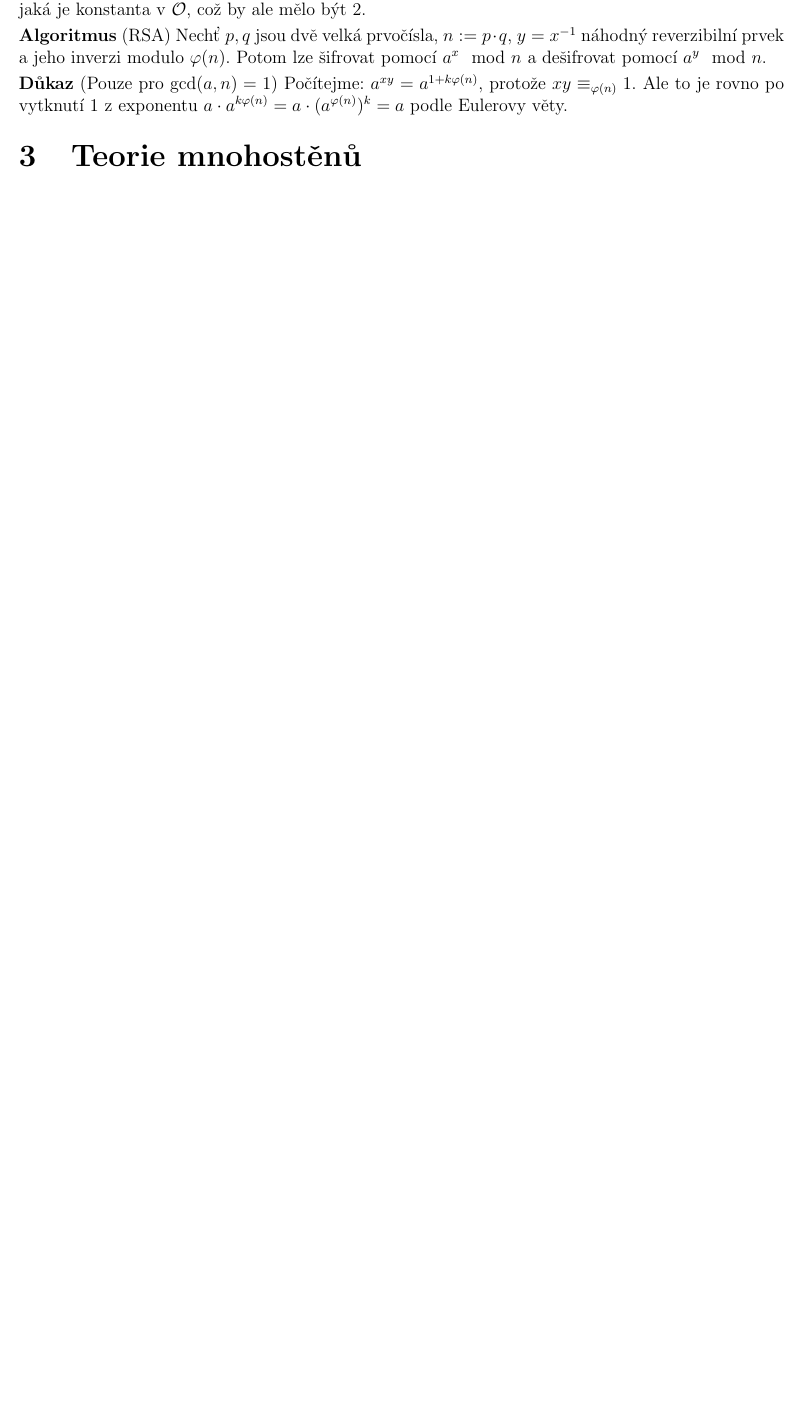
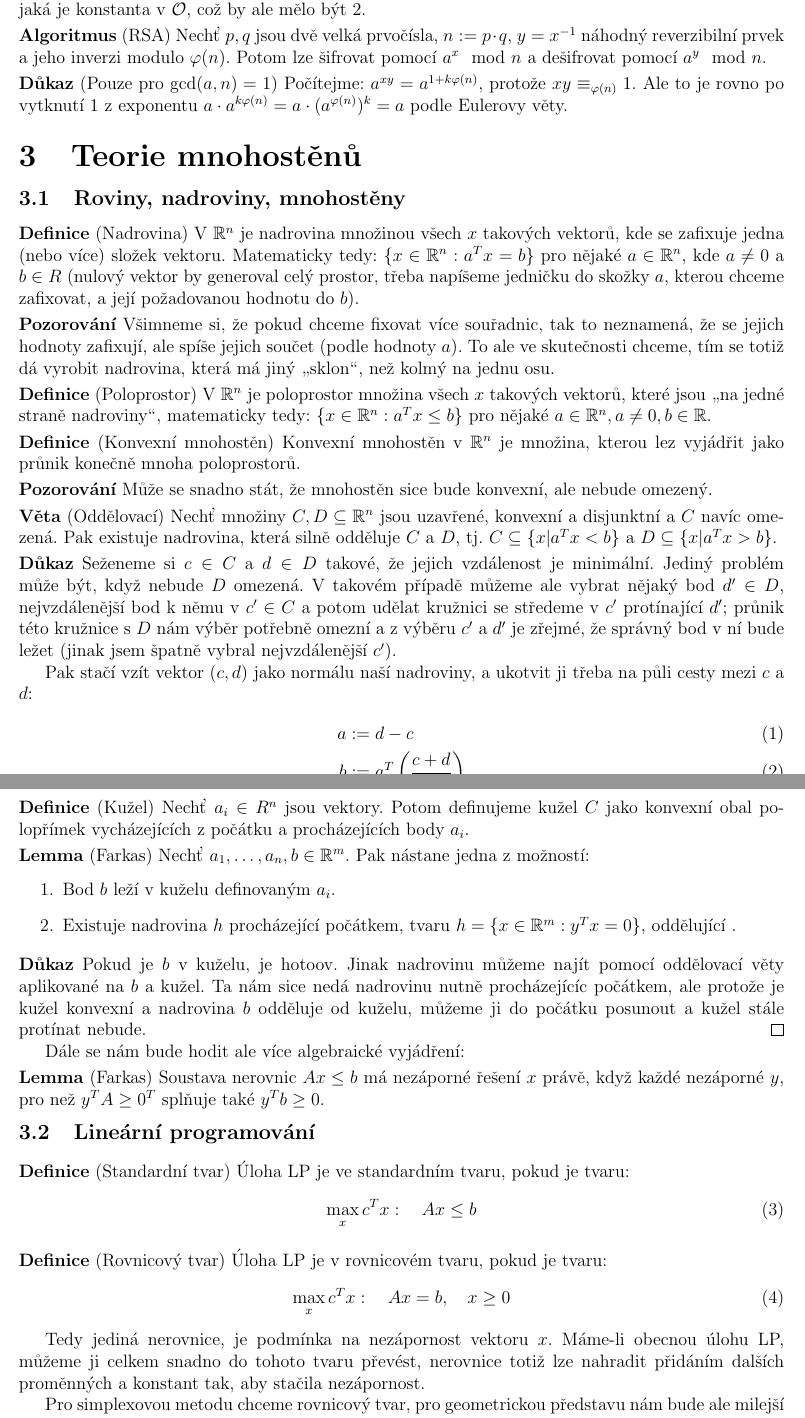
Before and after one commit to Krakonos/poznamky-mff, a LaTeX document (statnice-nmgr/okruh3.tex, which reads statnice-nmgr/mnohosteny-a-lp.tex): part of page 4 of 9 before the commit and two parts of pages 4 and 5 of 12 after it, the two joined at a grey line, cut so that both start at the same text, the shorter picture padded with empty space. Compiled offline with pdfLaTeX.

Commit message:
Státnice: Teorie mnohostěnů a věta o dualitě LP.

```diff
--- /dev/null
+++ b/statnice-nmgr/mnohosteny-a-lp.tex
@@ -0,0 +1,77 @@
+\subsection{Roviny, nadroviny, mnohostěny}
+
+\df (Nadrovina) V $\R^n$ je nadrovina množinou všech $x$ takových vektorů, kde
+se zafixuje jedna (nebo více) složek vektoru. Matematicky tedy: $\{x \in \R^n:
+a^Tx = b\}$ pro nějaké $a \in \R^n$, kde $a \neq 0$ a $b \in R$ (nulový vektor by generoval
+celý prostor, třeba napíšeme jedničku do skožky $a$, kterou chceme zafixovat,
+a její požadovanou hodnotu do $b$).
+
+\poz Všimneme si, že pokud chceme fixovat více souřadnic, tak to neznamená, že
+se jejich hodnoty zafixují, ale spíše jejich součet (podle hodnoty $a$). To ale
+ve skutečnosti chceme, tím se totiž dá vyrobit nadrovina, která má jiný
+\uv{sklon}, než kolmý na jednu osu.
+
+\df (Poloprostor) V $\R^n$ je poloprostor množina všech $x$ takových vektorů,
+které jsou \uv{na jedné straně nadroviny}, matematicky tedy:  $\{x \in \R^n:
+a^Tx \leq b\}$ pro nějaké $a \in \R^n, a \neq 0, b \in \R$.
+
+\df (Konvexní mnohostěn) Konvexní mnohostěn v $\R^n$ je množina, kterou lez
+vyjádřit jako průnik konečně mnoha poloprostorů.
+
+\poz Může se snadno stát, že mnohostěn sice bude konvexní, ale nebude omezený.
+
+\vt (Oddělovací) Nechť množiny $C,D \subseteq \R^n$ jsou uzavřené, konvexní a disjunktní
+a $C$ navíc omezená. Pak existuje nadrovina, která silně odděluje $C$ a $D$, tj.
+$C \subseteq \{x | a^Tx < b\}$ a $D \subseteq \{x | a^T x > b\}$.
+
+\dk Seženeme si $c \in C$ a $d \in D$ takové, že jejich vzdálenost je minimální.
+Jediný problém může být, když nebude $D$ omezená. V takovém případě můžeme ale
+vybrat nějaký bod $d'\in D$, nejvzdálenější bod k němu v $c'\in C$ a potom
+udělat kružnici se středeme v $c'$ protínající $d'$; průnik této kružnice s $D$
+nám výběr potřebně omezní a z výběru $c'$ a $d'$ je zřejmé, že správný bod v ní
+bude ležet (jinak jsem špatně vybral nejvzdálenější $c'$).
+
+Pak stačí vzít vektor $(c,d)$ jako normálu naší nadroviny, a ukotvit ji třeba na
+půli cesty mezi $c$ a $d$:
+\begin{align}
+	a &:= d - c \\
+	b &:= a^T\left({c+d \over 2}\right)
+\end{align}
+
+\df (Kužel) Nechť $a_i\in R^n$ jsou vektory. Potom definujeme kužel $C$ jako
+konvexní obal polopřímek vycházejících z počátku a procházejících body $a_i$.
+
+\lm (Farkas) Nechť $a_1, \dots, a_n, b \in \R^m$. Pak nástane jedna z možností:
+\begin{enumerate}
+	\item Bod $b$ leží v kuželu definovaným $a_i$.
+	\item Existuje nadrovina $h$ procházející počátkem, tvaru $h = \{x \in \R^m
+	: y^Tx = 0\}$, oddělující .
+\end{enumerate}
+\dk Pokud je $b$ v kuželu, je hotoov. Jinak nadrovinu můžeme najít pomocí
+oddělovací věty aplikované na $b$ a kužel. Ta nám sice nedá nadrovinu nutně
+procházejícíc počátkem, ale protože je kužel konvexní a nadrovina $b$ odděluje
+od kuželu, můžeme ji do počátku posunout a kužel stále protínat nebude. \qed
+
+Dále se nám bude hodit ale více algebraické vyjádření:
+
+\lm (Farkas) Soustava nerovnic $Ax \leq b$ má nezáporné řešení $x$ právě, když
+každé nezáporné $y$, pro než $y^TA \geq 0^T$ splňuje také $y^Tb \geq 0$.
+
+\subsection{Lineární programování}
+
+\df (Standardní tvar) Úloha LP je ve standardním tvaru, pokud je tvaru:
+\begin{align}
+	\max_x c^Tx : \quad Ax \leq b
+\end{align}
+
+\df (Rovnicový tvar) Úloha LP je v rovnicovém tvaru, pokud je tvaru:
+\begin{align}
+	\max_x c^Tx : \quad Ax = b, \quad x \geq 0
+\end{align}
+
+Tedy jediná nerovnice, je podmínka na nezápornost vektoru $x$. Máme-li obecnou
+úlohu LP, můžeme ji celkem snadno do tohoto tvaru převést, nerovnice totiž lze
+nahradit přidáním dalších proměnných a konstant tak, aby stačila nezápornost.
+
+Pro simplexovou metodu chceme rovnicový tvar, pro geometrickou představu nám
+bude ale milejší stadardní tvar, protože svou podobou každá nerovnice přímo
@@ -0,0 +118 @@
+\vt (O Dualitě LP) Pro dvě úlohy LP:
```
Also changed, not shown: statnice-nmgr/okruh3.tex (+1 -0 lines), statnice-nmgr/mnohosteny-a-lp.tex (78 more changed lines).
